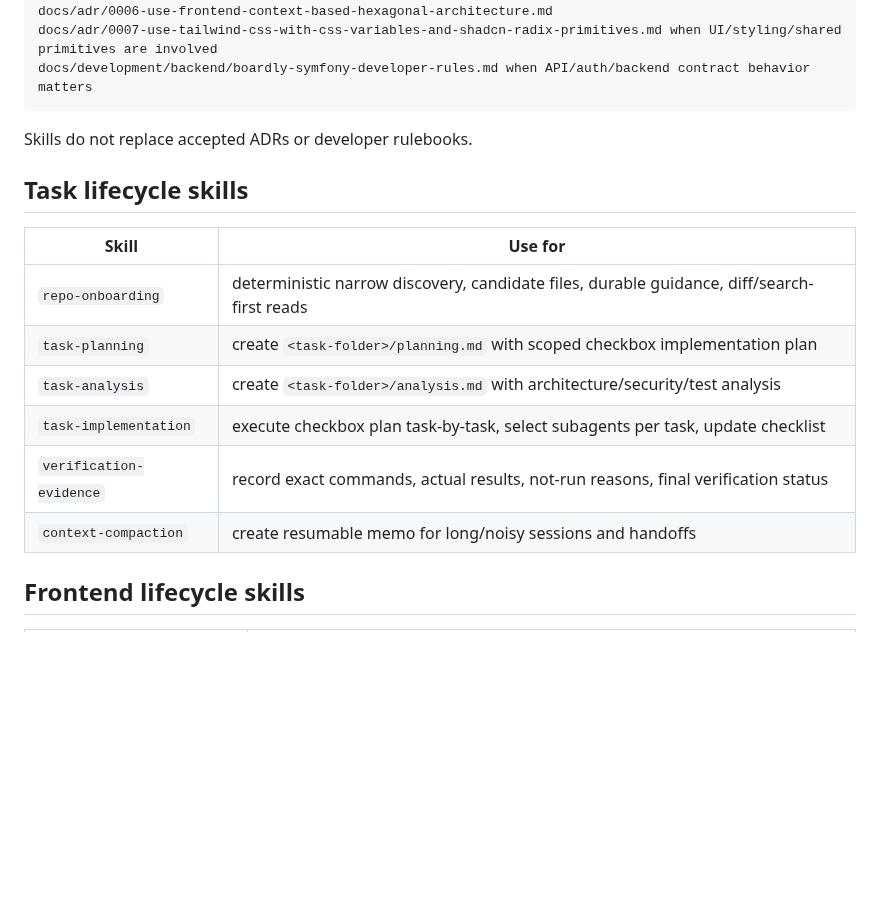
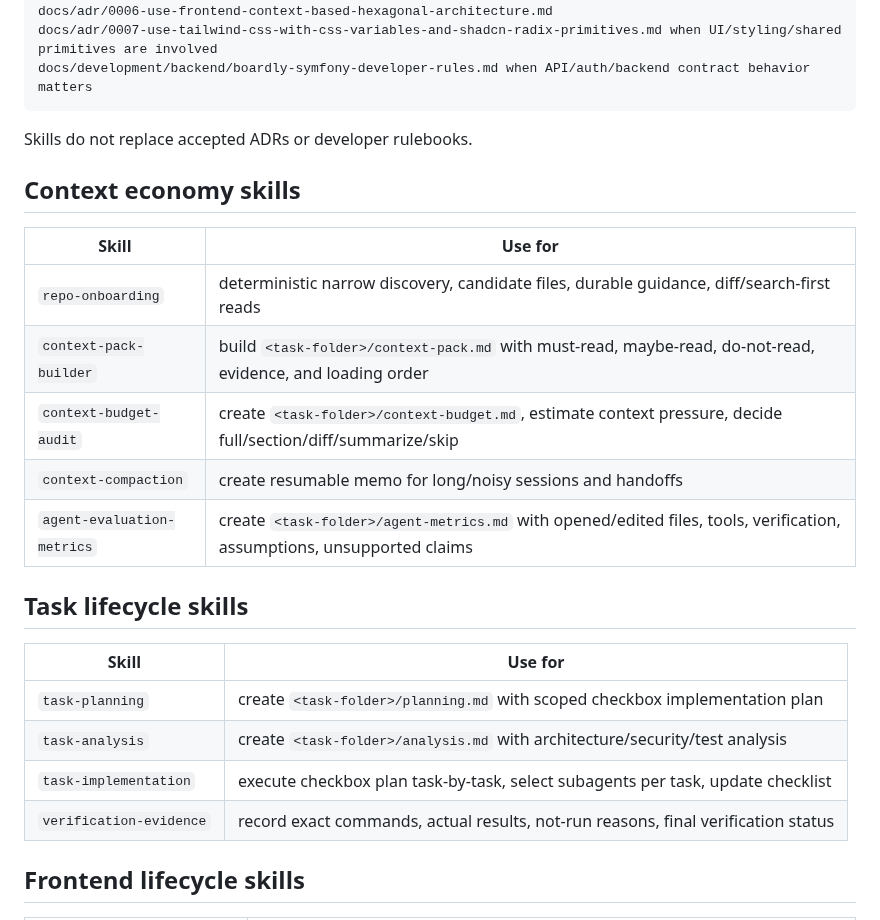
Before and after one commit to AlexanderKopyl/boardly, a Markdown page: .codex/skills/README.md, the part around one of its changes. Drawn GitHub-style; blank space fills up the shorter version.

```diff
--- a/.codex/skills/README.md
+++ b/.codex/skills/README.md
@@ -37,16 +37,24 @@ docs/development/backend/boardly-symfony-developer-rules.md when API/auth/backen
 
 Skills do not replace accepted ADRs or developer rulebooks.
 
+## Context economy skills
+
+| Skill | Use for |
+| --- | --- |
+| `repo-onboarding` | deterministic narrow discovery, candidate files, durable guidance, diff/search-first reads |
+| `context-pack-builder` | build `<task-folder>/context-pack.md` with must-read, maybe-read, do-not-read, evidence, and loading order |
+| `context-budget-audit` | create `<task-folder>/context-budget.md`, estimate context pressure, decide full/section/diff/summarize/skip |
+| `context-compaction` | create resumable memo for long/noisy sessions and handoffs |
+| `agent-evaluation-metrics` | create `<task-folder>/agent-metrics.md` with opened/edited files, tools, verification, assumptions, unsupported claims |
+
 ## Task lifecycle skills
 
 | Skill | Use for |
 | --- | --- |
-| `repo-onboarding` | deterministic narrow discovery, candidate files, durable guidance, diff/search-first reads |
 | `task-planning` | create `<task-folder>/planning.md` with scoped checkbox implementation plan |
 | `task-analysis` | create `<task-folder>/analysis.md` with architecture/security/test analysis |
 | `task-implementation` | execute checkbox plan task-by-task, select subagents per task, update checklist |
 | `verification-evidence` | record exact commands, actual results, not-run reasons, final verification status |
-| `context-compaction` | create resumable memo for long/noisy sessions and handoffs |
 
 ## Frontend lifecycle skills
 
```
Also changed, not shown: other parts of .codex/skills/README.md (+29 -2 lines).
